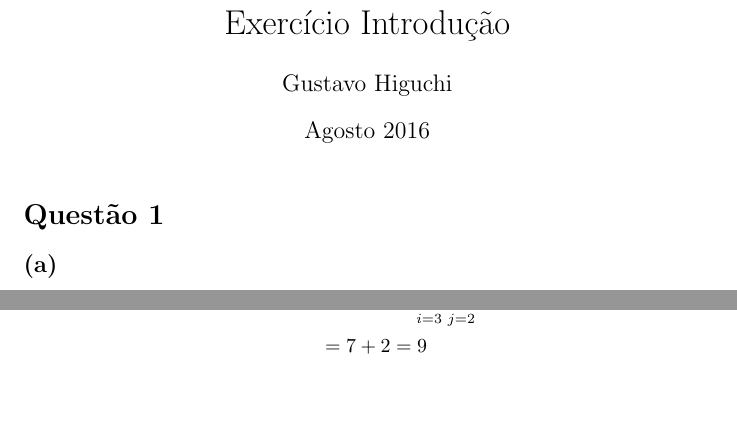
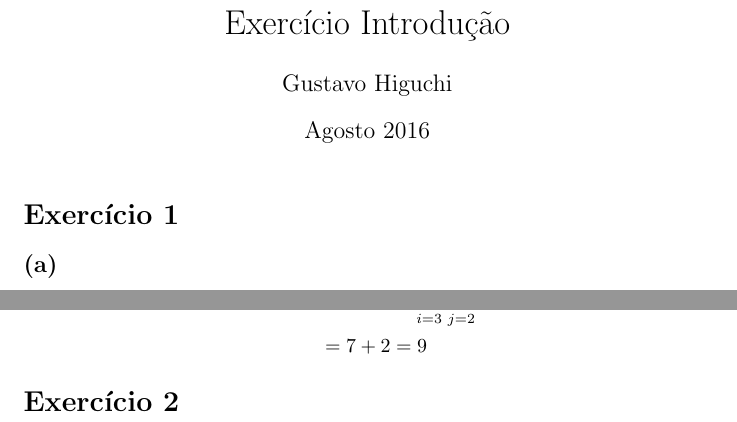
Before and after one commit to manauera/exercios-analise-alg, a LaTeX document (ex_01/ex_01.tex): two parts of pages 1 and 7 of 7, joined at a grey line, cut so that both start at the same text, the shorter picture padded with empty space. Compiled offline with pdfLaTeX.

Commit message:
update - wip]

```diff
--- a/ex_01/ex_01.tex
+++ b/ex_01/ex_01.tex
@@ -23,7 +23,7 @@
 \begin{document}
 
 \maketitle
-\section{Questão 1}
+\section{Exercício 1}
 \subsection*{(a)}
 
 \begin{equation} \label{eq1}
@@ -140,4 +140,7 @@
 \end{split}
 \end{equation}
 
+\section{Exercício 2}
+
+
 \end{document}
```
Also changed, not shown: ex_introducao/ex_introducao.pdf (added).
